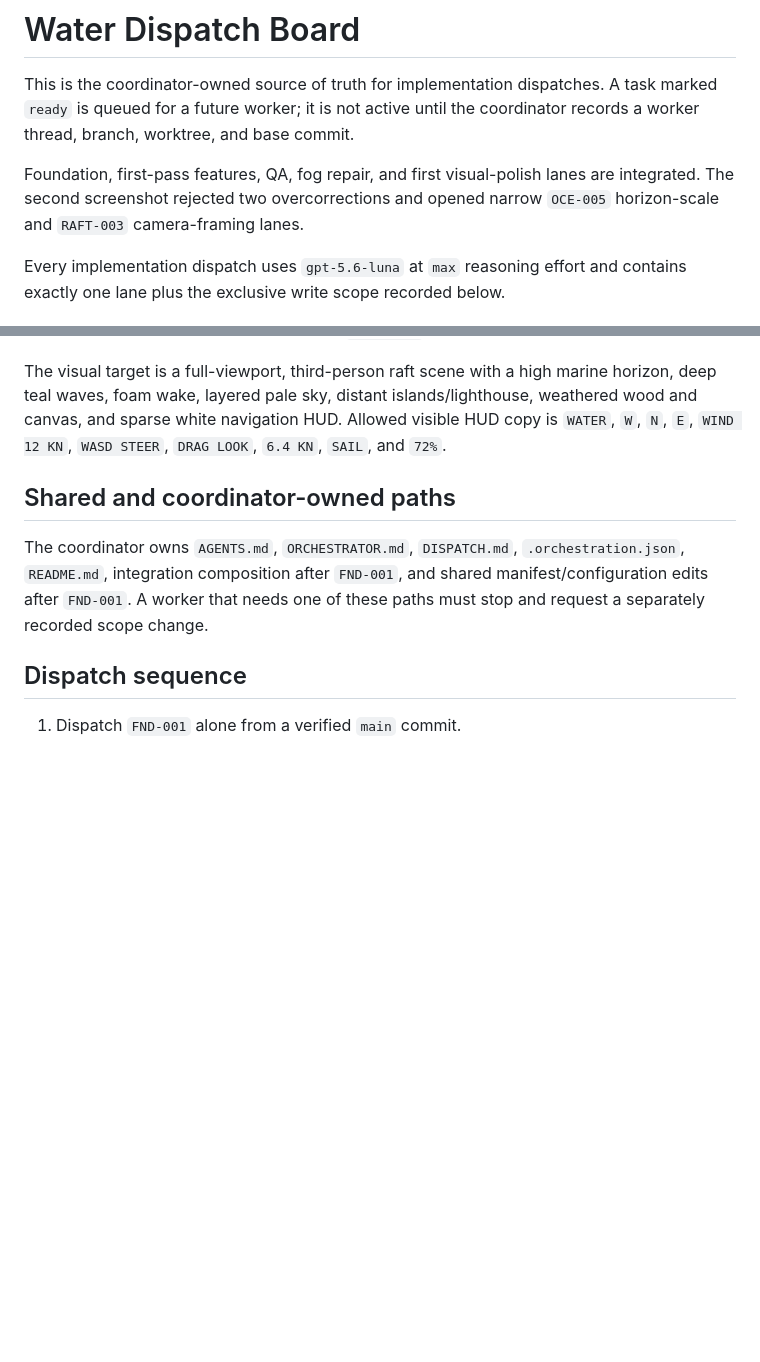
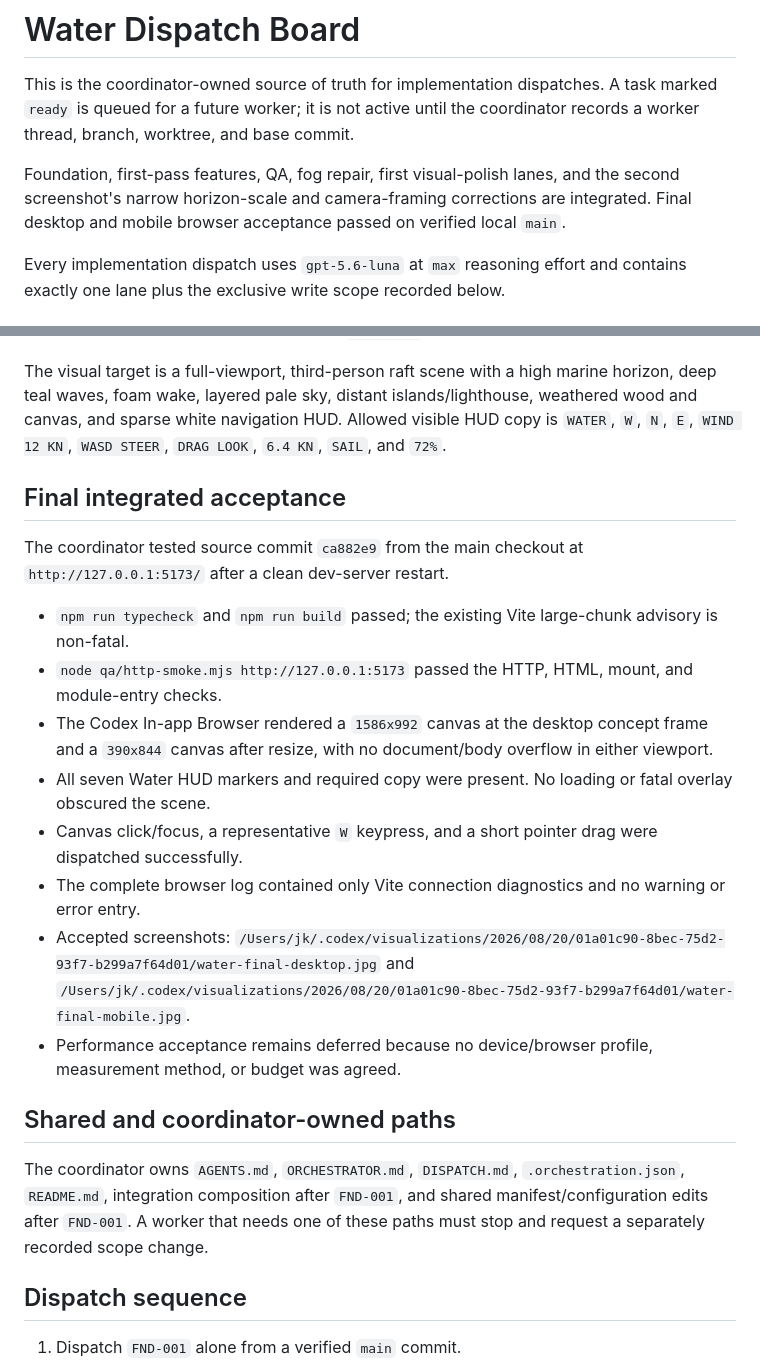
Before and after one commit to jskoiz/water, a Markdown page: DISPATCH.md, 2 parts joined by grey strips. Rendered like a GitHub page; blank space fills up the shorter version.

Commit message:
Record final Water acceptance

```diff
--- a/DISPATCH.md
+++ b/DISPATCH.md
@@ -2,7 +2,7 @@
 
 This is the coordinator-owned source of truth for implementation dispatches. A task marked `ready` is queued for a future worker; it is not active until the coordinator records a worker thread, branch, worktree, and base commit.
 
-Foundation, first-pass features, QA, fog repair, and first visual-polish lanes are integrated. The second screenshot rejected two overcorrections and opened narrow `OCE-005` horizon-scale and `RAFT-003` camera-framing lanes.
+Foundation, first-pass features, QA, fog repair, first visual-polish lanes, and the second screenshot's narrow horizon-scale and camera-framing corrections are integrated. Final desktop and mobile browser acceptance passed on verified local `main`.
 
 Every implementation dispatch uses `gpt-5.6-luna` at `max` reasoning effort and contains exactly one lane plus the exclusive write scope recorded below.
 
@@ -84,6 +84,19 @@ The accepted desktop gameplay concept is `/Users/jk/.codex/visualizations/2026/0
 
 The visual target is a full-viewport, third-person raft scene with a high marine horizon, deep teal waves, foam wake, layered pale sky, distant islands/lighthouse, weathered wood and canvas, and sparse white navigation HUD. Allowed visible HUD copy is `WATER`, `W`, `N`, `E`, `WIND 12 KN`, `WASD STEER`, `DRAG LOOK`, `6.4 KN`, `SAIL`, and `72%`.
 
+## Final integrated acceptance
+
+The coordinator tested source commit `ca882e9` from the main checkout at `http://127.0.0.1:5173/` after a clean dev-server restart.
+
+- `npm run typecheck` and `npm run build` passed; the existing Vite large-chunk advisory is non-fatal.
+- `node qa/http-smoke.mjs http://127.0.0.1:5173` passed the HTTP, HTML, mount, and module-entry checks.
+- The Codex In-app Browser rendered a `1586x992` canvas at the desktop concept frame and a `390x844` canvas after resize, with no document/body overflow in either viewport.
+- All seven Water HUD markers and required copy were present. No loading or fatal overlay obscured the scene.
+- Canvas click/focus, a representative `W` keypress, and a short pointer drag were dispatched successfully.
+- The complete browser log contained only Vite connection diagnostics and no warning or error entry.
+- Accepted screenshots: `/Users/jk/.codex/visualizations/2026/08/20/01a01c90-8bec-75d2-93f7-b299a7f64d01/water-final-desktop.jpg` and `/Users/jk/.codex/visualizations/2026/08/20/01a01c90-8bec-75d2-93f7-b299a7f64d01/water-final-mobile.jpg`.
+- Performance acceptance remains deferred because no device/browser profile, measurement method, or budget was agreed.
+
 ## Shared and coordinator-owned paths
 
 The coordinator owns `AGENTS.md`, `ORCHESTRATOR.md`, `DISPATCH.md`, `.orchestration.json`, `README.md`, integration composition after `FND-001`, and shared manifest/configuration edits after `FND-001`. A worker that needs one of these paths must stop and request a separately recorded scope change.
```
Also changed, not shown: other parts of DISPATCH.md (+5 -5 lines).
